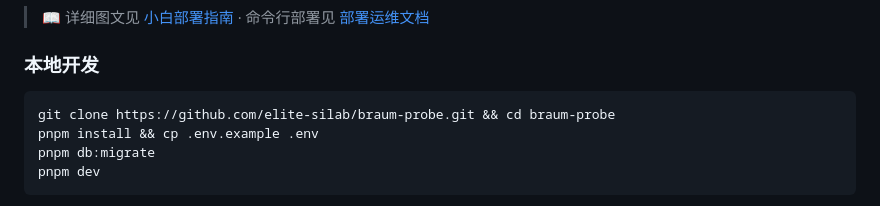
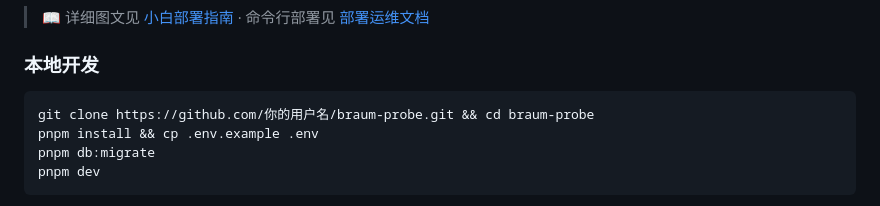
Before and after one commit to elite-silab/braum-probe, a Markdown page: README.md, the part around the change. Drawn GitHub-style.

Commit message:
地址有误

````diff
--- a/README.md
+++ b/README.md
@@ -174,7 +174,7 @@ Commit 后自动重新部署。
 ### 本地开发
 
 ```bash
-git clone https://github.com/elite-silab/braum-probe.git && cd braum-probe
+git clone https://github.com/你的用户名/braum-probe.git && cd braum-probe
 pnpm install && cp .env.example .env
 pnpm db:migrate
 pnpm dev
````
